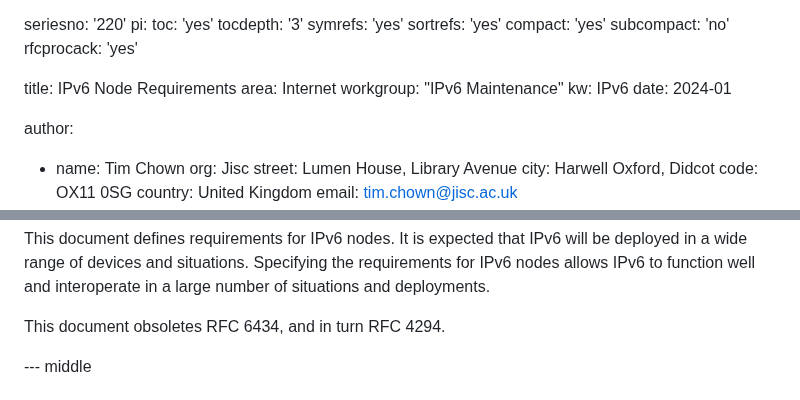
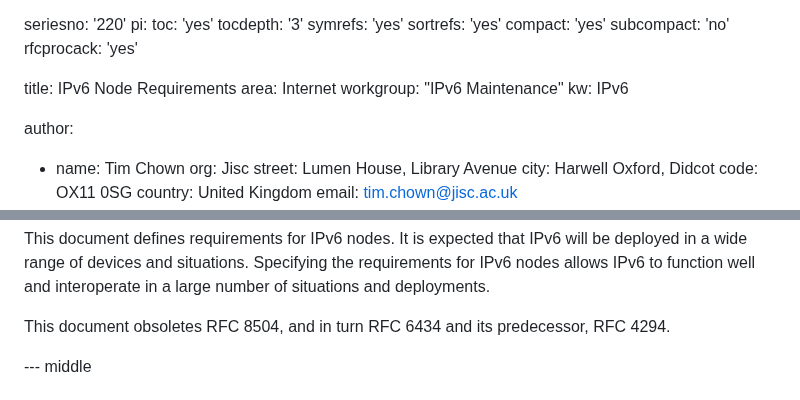
Before and after one commit to timchown/rfc8504-bis, a Markdown page: draft-clw-6man-rfc8504-bis.md, 2 parts joined by grey strips. Rendered like a GitHub page.

Commit message:
Update draft-clw-6man-rfc8504-bis.md
fixing id-nits warnings.

```diff
--- a/draft-clw-6man-rfc8504-bis.md
+++ b/draft-clw-6man-rfc8504-bis.md
@@ -31,7 +31,6 @@ title: IPv6 Node Requirements
 area: Internet
 workgroup: "IPv6 Maintenance"
 kw: IPv6
-date: 2024-01
 
 author:
 - name: Tim Chown
@@ -196,7 +195,7 @@ situations.  Specifying the requirements for IPv6 nodes allows
 IPv6 to function well and interoperate in a large number of
 situations and deployments.
 
-This document obsoletes RFC 6434, and in turn RFC 4294.
+This document obsoletes RFC 8504, and in turn RFC 6434 and its predecessor, RFC 4294.
 
 --- middle
 
```
Also changed, not shown: other parts of draft-clw-6man-rfc8504-bis.md (+1 -1 lines).
